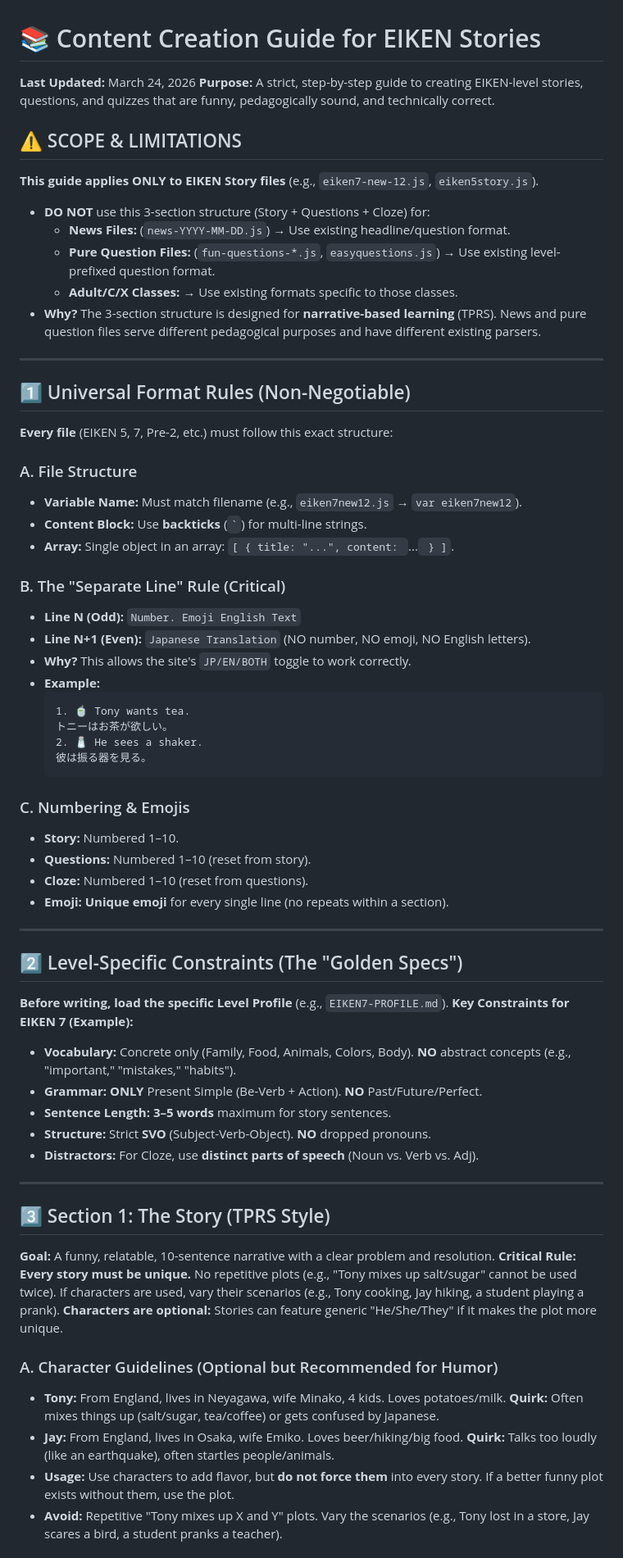
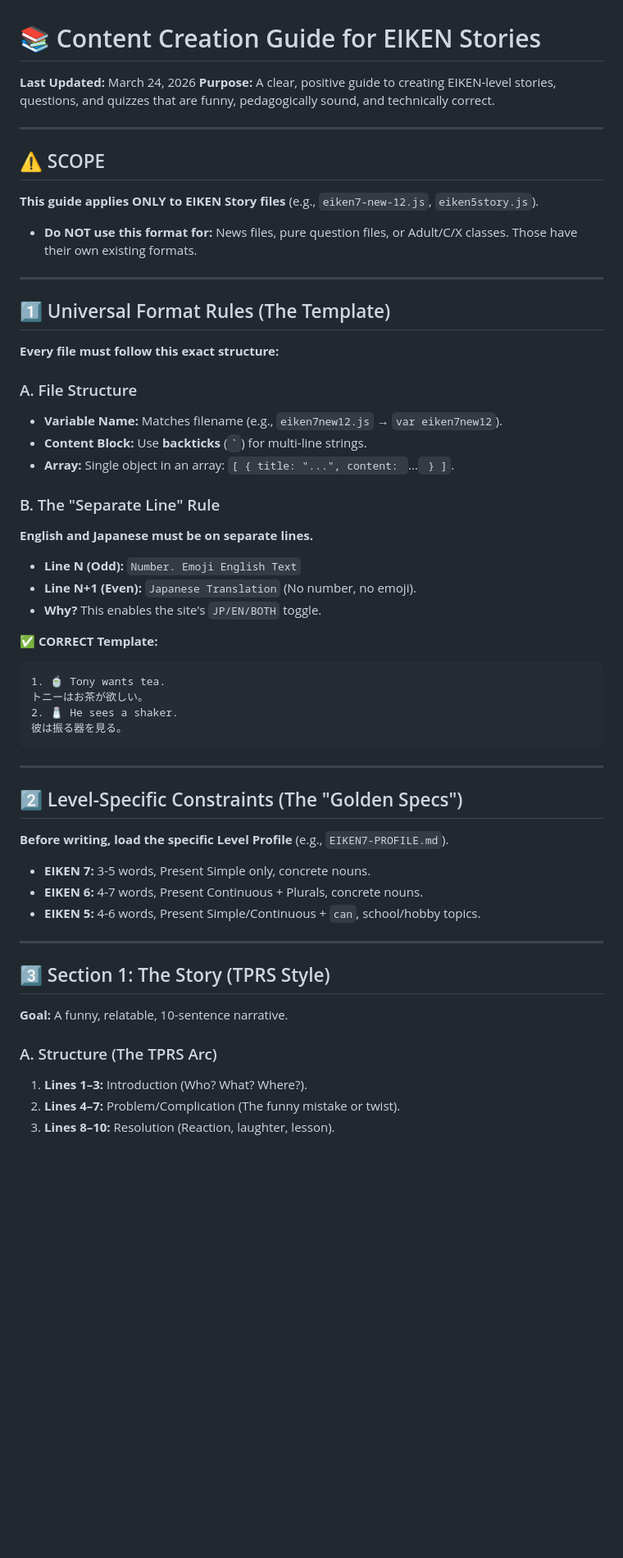
Before and after one commit to clerkclawman/textbook, a Markdown page: CONTENT-CREATION-GUIDE.md, the part around one of its changes. Shown at 82% size. Rendered like a GitHub page; blank space fills up the shorter version.

````diff
--- a/CONTENT-CREATION-GUIDE.md
+++ b/CONTENT-CREATION-GUIDE.md
@@ -1,63 +1,52 @@
 # 📚 Content Creation Guide for EIKEN Stories
 **Last Updated:** March 24, 2026
-**Purpose:** A strict, step-by-step guide to creating EIKEN-level stories, questions, and quizzes that are funny, pedagogically sound, and technically correct.
-
-## ⚠️ SCOPE & LIMITATIONS
-**This guide applies ONLY to EIKEN Story files** (e.g., `eiken7-new-12.js`, `eiken5story.js`).
-- **DO NOT** use this 3-section structure (Story + Questions + Cloze) for:
-  - **News Files:** (`news-YYYY-MM-DD.js`) → Use existing headline/question format.
-  - **Pure Question Files:** (`fun-questions-*.js`, `easyquestions.js`) → Use existing level-prefixed question format.
-  - **Adult/C/X Classes:** → Use existing formats specific to those classes.
-- **Why?** The 3-section structure is designed for **narrative-based learning** (TPRS). News and pure question files serve different pedagogical purposes and have different existing parsers.
+**Purpose:** A clear, positive guide to creating EIKEN-level stories, questions, and quizzes that are funny, pedagogically sound, and technically correct.
 
 ---
 
-## 1️⃣ Universal Format Rules (Non-Negotiable)
-**Every file** (EIKEN 5, 7, Pre-2, etc.) must follow this exact structure:
+## ⚠️ SCOPE
+**This guide applies ONLY to EIKEN Story files** (e.g., `eiken7-new-12.js`, `eiken5story.js`).
+- **Do NOT use this format for:** News files, pure question files, or Adult/C/X classes. Those have their own existing formats.
+
+---
+
+## 1️⃣ Universal Format Rules (The Template)
+**Every file must follow this exact structure:**
 
 ### A. File Structure
-- **Variable Name:** Must match filename (e.g., `eiken7new12.js` → `var eiken7new12`).
+- **Variable Name:** Matches filename (e.g., `eiken7new12.js` → `var eiken7new12`).
 - **Content Block:** Use **backticks** (`` ` ``) for multi-line strings.
 - **Array:** Single object in an array: `[ { title: "...", content: `...` } ]`.
 
-### B. The "Separate Line" Rule (Critical)
+### B. The "Separate Line" Rule
+**English and Japanese must be on separate lines.**
 - **Line N (Odd):** `Number. Emoji English Text`
-- **Line N+1 (Even):** `Japanese Translation` (NO number, NO emoji, NO English letters).
-- **Why?** This allows the site's `JP/EN/BOTH` toggle to work correctly.
-- **Example:**
-  ```text
-  1. 🍵 Tony wants tea.
-  トニーはお茶が欲しい。
-  2. 🧂 He sees a shaker.
-  彼は振る器を見る。
-  ```
+- **Line N+1 (Even):** `Japanese Translation` (No number, no emoji).
+- **Why?** This enables the site's `JP/EN/BOTH` toggle.
 
-### C. Numbering & Emojis
-- **Story:** Numbered 1–10.
-- **Questions:** Numbered 1–10 (reset from story).
-- **Cloze:** Numbered 1–10 (reset from questions).
-- **Emoji:** **Unique emoji** for every single line (no repeats within a section).
+**✅ CORRECT Template:**
+```text
+1. 🍵 Tony wants tea.
+トニーはお茶が欲しい。
+2. 🧂 He sees a shaker.
+彼は振る器を見る。
+```
 
 ---
 
 ## 2️⃣ Level-Specific Constraints (The "Golden Specs")
 **Before writing, load the specific Level Profile** (e.g., `EIKEN7-PROFILE.md`).
-**Key Constraints for EIKEN 7 (Example):**
-- **Vocabulary:** Concrete only (Family, Food, Animals, Colors, Body). **NO** abstract concepts (e.g., "important," "mistakes," "habits").
-- **Grammar:** **ONLY** Present Simple (Be-Verb + Action). **NO** Past/Future/Perfect.
-- **Sentence Length:** **3–5 words** maximum for story sentences.
-- **Structure:** Strict **SVO** (Subject-Verb-Object). **NO** dropped pronouns.
-- **Distractors:** For Cloze, use **distinct parts of speech** (Noun vs. Verb vs. Adj).
+- **EIKEN 7:** 3-5 words, Present Simple only, concrete nouns.
+- **EIKEN 6:** 4-7 words, Present Continuous + Plurals, concrete nouns.
+- **EIKEN 5:** 4-6 words, Present Simple/Continuous + `can`, school/hobby topics.
 
 ---
 
 ## 3️⃣ Section 1: The Story (TPRS Style)
-**Goal:** A funny, relatable, 10-sentence narrative with a clear problem and resolution.
-**Critical Rule:** **Every story must be unique.** No repetitive plots (e.g., "Tony mixes up salt/sugar" cannot be used twice). If characters are used, vary their scenarios (e.g., Tony cooking, Jay hiking, a student playing a prank). **Characters are optional:** Stories can feature generic "He/She/They" if it makes the plot more unique.
+**Goal:** A funny, relatable, 10-sentence narrative.
 
-### A. Character Guidelines (Optional but Recommended for Humor)
-- **Tony:** From England, lives in Neyagawa, wife Minako, 4 kids. Loves potatoes/milk. **Quirk:** Often mixes things up (salt/sugar, tea/coffee) or gets confused by Japanese.
-- **Jay:** From England, lives in Osaka, wife Emiko. Loves beer/hiking/big food. **Quirk:** Talks too loudly (like an earthquake), often startles people/animals.
-- **Usage:** Use characters to add flavor, but **do not force them** into every story. If a better funny plot exists without them, use the plot.
-- **Avoid:** Repetitive "Tony mixes up X and Y" plots. Vary the scenarios (e.g., Tony lost in a store, Jay scares a bird, a student pranks a teacher).
+### A. Structure (The TPRS Arc)
+1.  **Lines 1–3:** Introduction (Who? What? Where?).
+2.  **Lines 4–7:** Problem/Complication (The funny mistake or twist).
+3.  **Lines 8–10:** Resolution (Reaction, laughter, lesson).
 
````
Also changed, not shown: other parts of CONTENT-CREATION-GUIDE.md (+87 -86 lines).
